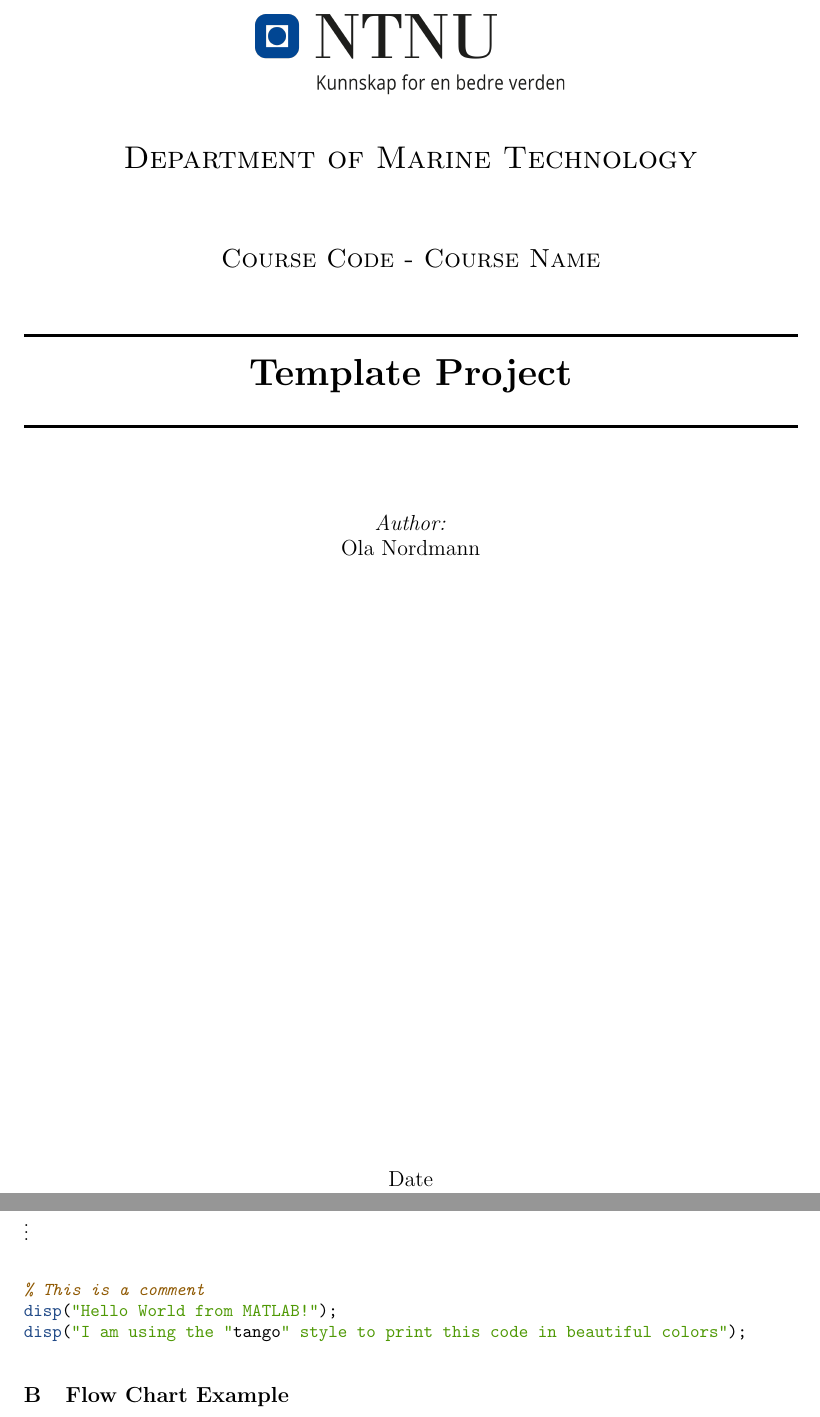
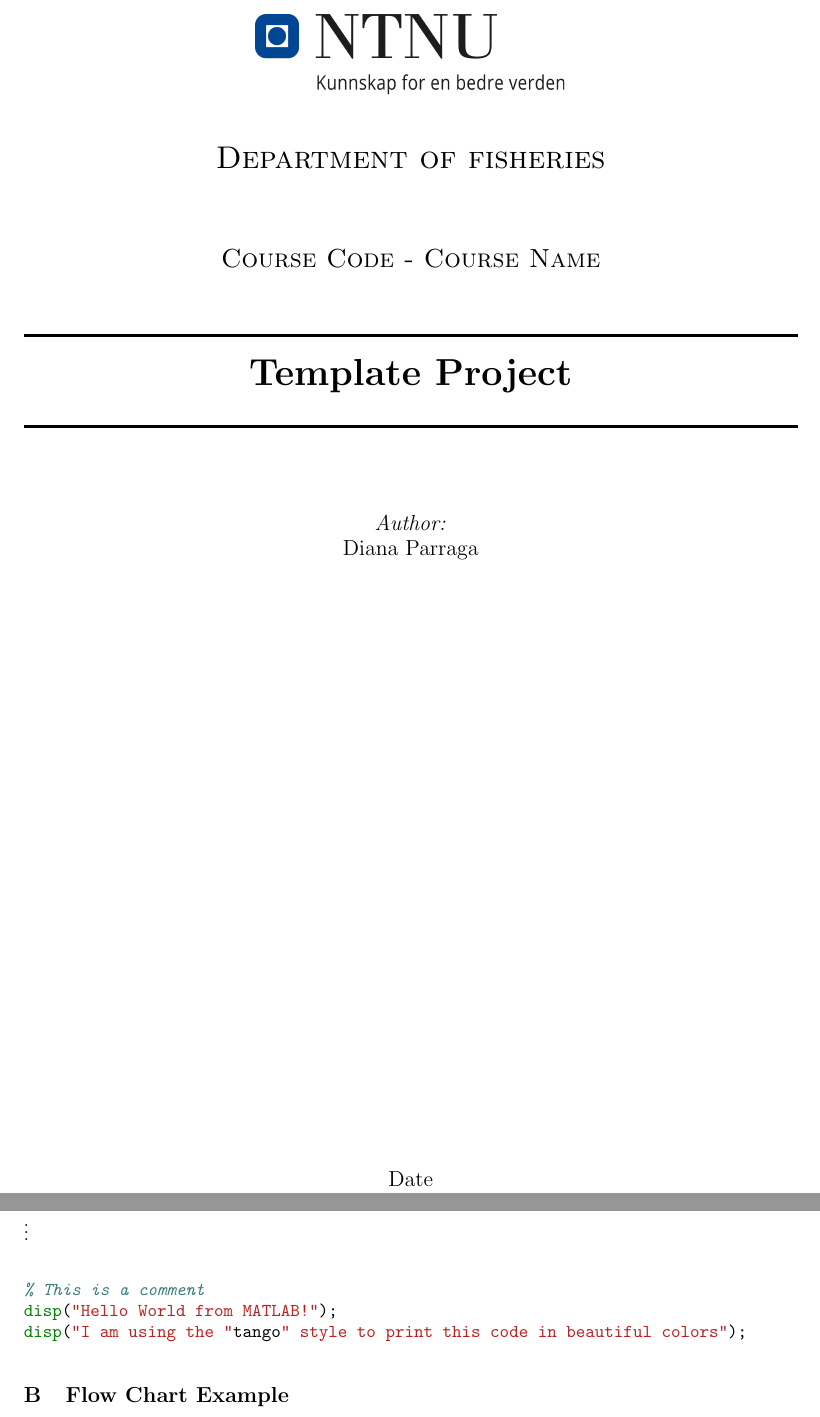
Before and after one commit to Dianaifop/Informe_ifop, a LaTeX document (main.tex, which reads Appendices/example_appendix.tex, title.tex): two parts of pages 1 and 5 of 6, joined at a grey line, cut so that both start at the same text. Compiled offline with pdfLaTeX.

Commit message:
segundo commit
cambie texto y autor

```diff
--- a/Appendices/example_appendix.tex
+++ b/Appendices/example_appendix.tex
@@ -21,7 +21,7 @@ print('I am using the "rrt" style to print this code in beautiful colors')
 
 \vdots
 
-\usemintedstyle{tango}
+\usemintedstyle{salsa}
 \inputminted[breaklines]{Matlab}{./Code/HelloWorld.m}
 
 \subsection{Flow Chart Example}
--- a/title.tex
+++ b/title.tex
@@ -7,7 +7,7 @@
 \begin{center}
 % Upper part of the page
 \includegraphics[width=0.40\textwidth]{Images/NTNU_logo.png}\\[1cm]
-\textsc{\LARGE Department of Marine Technology}\\[1.5cm]
+\textsc{\LARGE Department of fisheries}\\[1.5cm]
 \textsc{\Large Course Code - Course Name}\\[0.5cm]
 \vbox{ }
 
@@ -19,7 +19,7 @@
 % Author
 \large
 \emph{Author:}\\
-Ola Nordmann
+Diana Parraga
 \vfill
 
 % Bottom of the page
```
